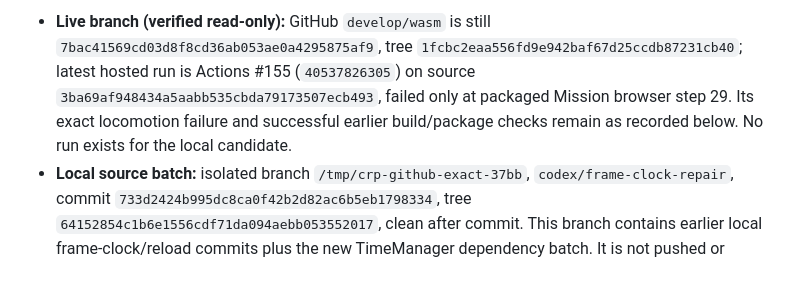
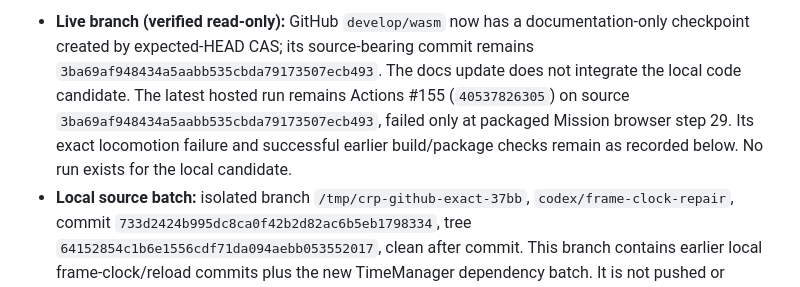
Before and after one commit to ethan-bailey/crisis-response-port, a Markdown page: NEXT_AGENT.md, the part around one of its changes. GitHub-like rendering.

Commit message:
Clarify docs-only source checkpoint

```diff
--- a/NEXT_AGENT.md
+++ b/NEXT_AGENT.md
@@ -4,5 +4,5 @@
 
-- **Live branch (verified read-only):** GitHub `develop/wasm` is still `7bac41569cd03d8f8cd36ab053ae0a4295875af9`, tree `1fcbc2eaa556fd9e942baf67d25ccdb87231cb40`; latest hosted run is Actions #155 (`40537826305`) on source `3ba69af948434a5aabb535cbda79173507ecb493`, failed only at packaged Mission browser step 29. Its exact locomotion failure and successful earlier build/package checks remain as recorded below. No run exists for the local candidate.
+- **Live branch (verified read-only):** GitHub `develop/wasm` now has a documentation-only checkpoint created by expected-HEAD CAS; its source-bearing commit remains `3ba69af948434a5aabb535cbda79173507ecb493`. The docs update does not integrate the local code candidate. The latest hosted run remains Actions #155 (`40537826305`) on source `3ba69af948434a5aabb535cbda79173507ecb493`, failed only at packaged Mission browser step 29. Its exact locomotion failure and successful earlier build/package checks remain as recorded below. No run exists for the local candidate.
 - **Local source batch:** isolated branch `/tmp/crp-github-exact-37bb`, `codex/frame-clock-repair`, commit `733d2424b995dc8ca0f42b2d82ac6b5eb1798334`, tree `64152854c1b6e1556cdf71da094aebb053552017`, clean after commit. This branch contains earlier local frame-clock/reload commits plus the new TimeManager dependency batch. It is not pushed or integrated into live source.
 - **New dependency recovered:** `SceneLoader.LoadRecords` reads `ProjectSettings/TimeManager.asset` for every non-prefab scene, applies Fixed Timestep, Maximum Allowed Timestep and m_TimeScale before returning the scene; `BrowserEntryTeamMission.Start` then ticks twice. The previous bounded package omitted this explicit root even though `game/assets/contact-physics.json` independently pins the exact original TimeManager YAML hash. The recovered archive is `cc94b34da675969f881df10158d6c1b9c161cbcf620b5c0aea71c0cea4bc3a1d`; original YAML SHA-256 `1a83e54adbbda7c9f4851103a0c6ab7f6448a3343d4ea5b7620452fa08416ecd`; packaged canonical profile JSON SHA-256 `4bd4f7fa9e38f08ae682953d76a27f3e9733300894f77bd5d9213f60031da30e`. Serialized values: fixed `0.02`, max allowed `0.33333334`, scale `1`, max particle timestep `0.03`. The profile now includes the missing root. Old/new manifest comparison: all 1,919 preexisting assets match bytes and hashes; only `ProjectSettings/TimeManager.asset` was added (new count 1,920). No GUID/fileID edge exists for this ProjectSettings root; SceneLoader's explicit path lookup is the dependency.
 - **Runtime change:** `--browser-entryteam-session-contract` now requires the TimeManager asset, reads its source fields, starts the original EntryTeam session, and checks that the three values SceneLoader consumes match the recovered settings. It does not assert particle-timestep parity; current native/browser particle simulation remains a separate open gate.
```
Also changed, not shown: other parts of NEXT_AGENT.md (+1 -1 lines), docs/GATE_DEPENDENCY_INDEX.md (+1 -1 lines).
